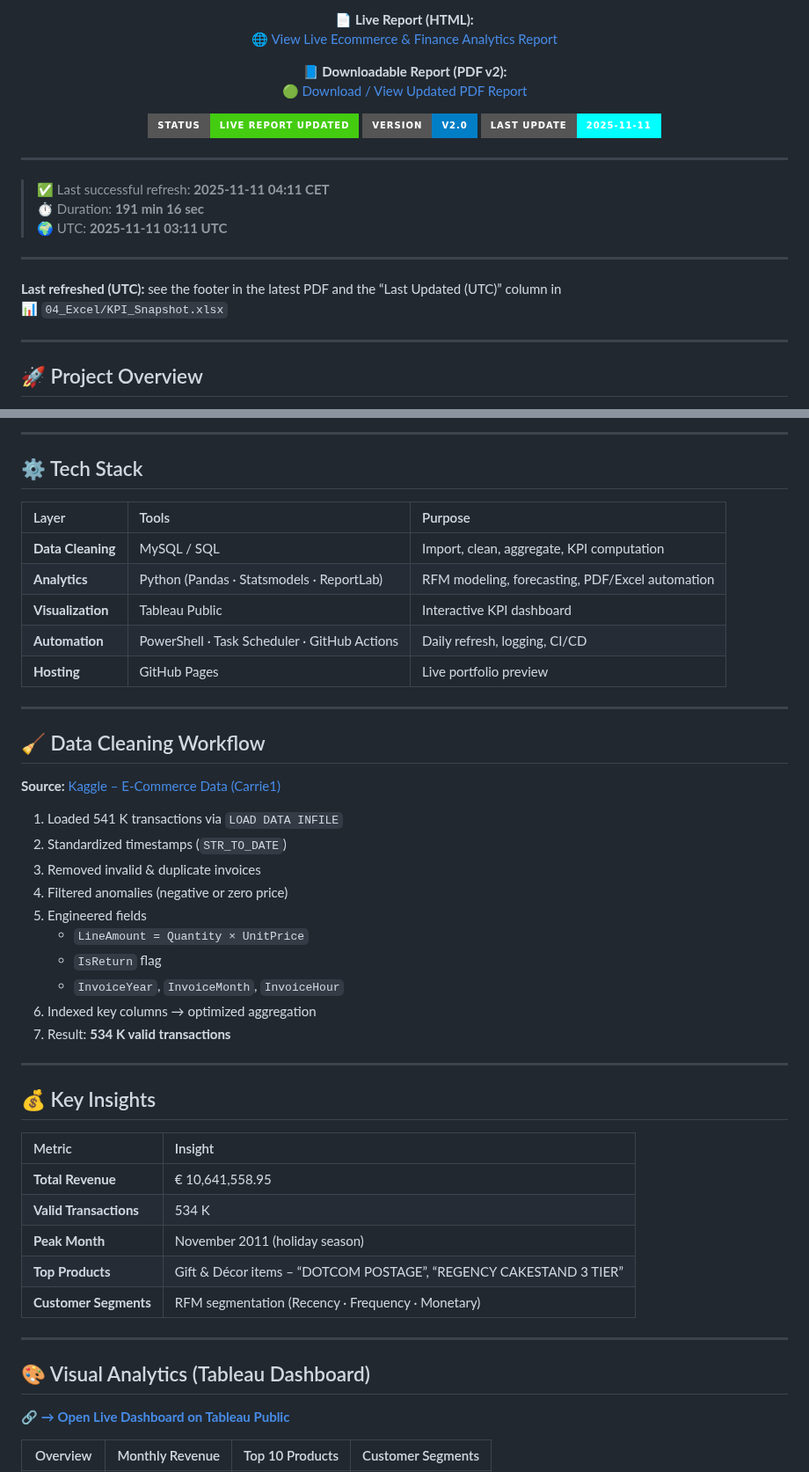
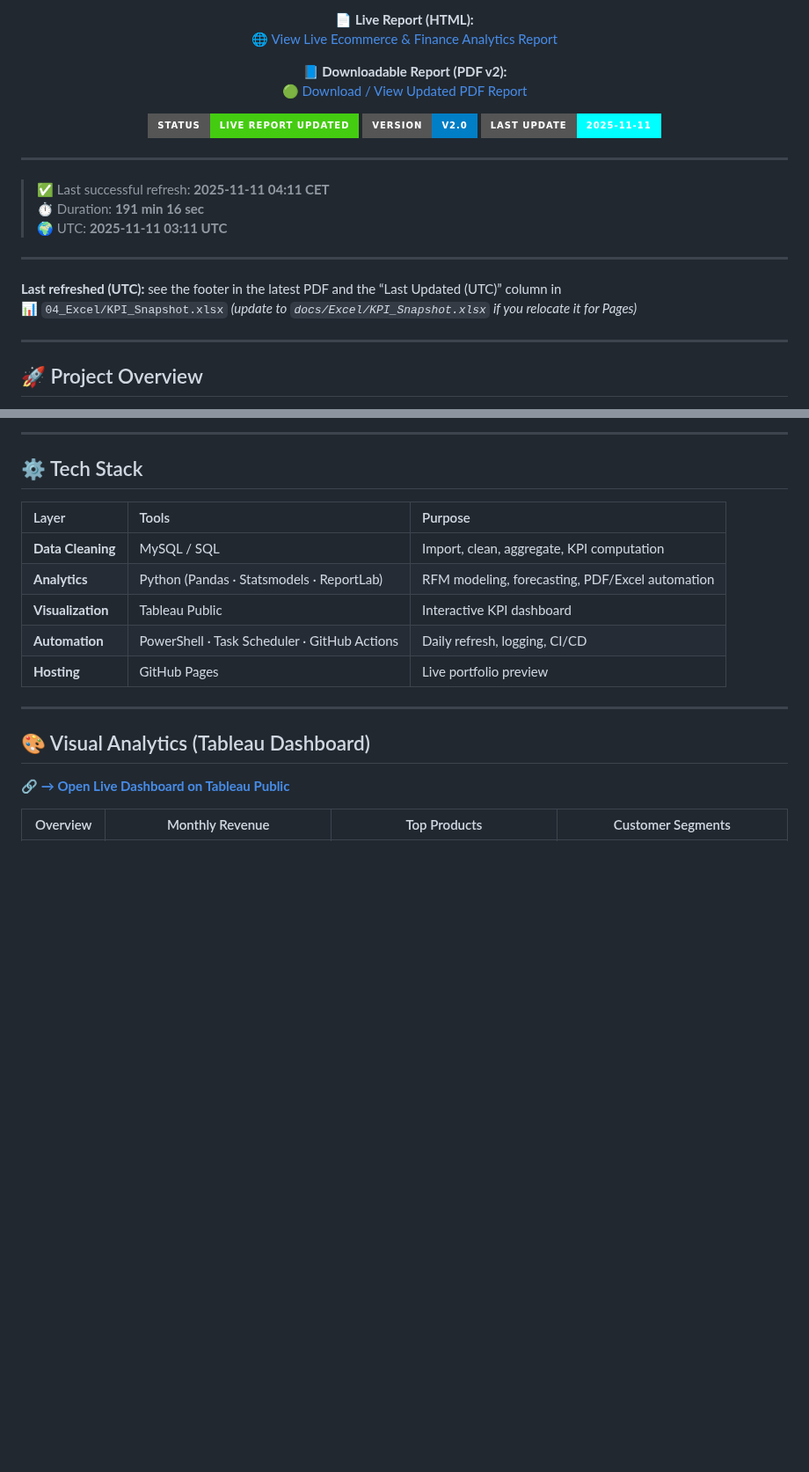
Before and after one commit to HuzeifKhan/Ecommerce-Finance-Analytics-Portfolio, a Markdown page: README.md, 2 parts joined by grey strips. Shown at 88% size. Rendered like a GitHub page; badges without logos; blank space fills up the shorter version.

```diff
--- a/README.md
+++ b/README.md
@@ -71,7 +71,7 @@
 ---
 
 **Last refreshed (UTC):** see the footer in the latest PDF and the “Last Updated (UTC)” column in
-📊 `04_Excel/KPI_Snapshot.xlsx`
+📊 `04_Excel/KPI_Snapshot.xlsx` *(update to `docs/Excel/KPI_Snapshot.xlsx` if you relocate it for Pages)*
 
 ---
 
@@ -99,38 +99,9 @@ Built using **SQL + Python + Tableau**, automated via **PowerShell + GitHub Acti
 
 ---
 
-## 🧹 Data Cleaning Workflow
-
-**Source:** [Kaggle – E-Commerce Data (Carrie1)](https://www.kaggle.com/datasets/carrie1/ecommerce-data)
-
-1. Loaded 541 K transactions via `LOAD DATA INFILE`
-2. Standardized timestamps (`STR_TO_DATE`)
-3. Removed invalid & duplicate invoices
-4. Filtered anomalies (negative or zero price)
-5. Engineered fields
-   - `LineAmount = Quantity × UnitPrice`
-   - `IsReturn` flag
-   - `InvoiceYear`, `InvoiceMonth`, `InvoiceHour`
-6. Indexed key columns → optimized aggregation
-7. Result: **534 K valid transactions**
-
----
-
-## 💰 Key Insights
-
-| Metric | Insight |
-|:--|:--|
-| **Total Revenue** | € 10,641,558.95 |
-| **Valid Transactions** | 534 K |
-| **Peak Month** | November 2011 (holiday season) |
-| **Top Products** | Gift & Décor items – “DOTCOM POSTAGE”, “REGENCY CAKESTAND 3 TIER” |
-| **Customer Segments** | RFM segmentation (Recency · Frequency · Monetary) |
-
----
-
 ## 🎨 Visual Analytics (Tableau Dashboard)
 
 🔗 **[→ Open Live Dashboard on Tableau Public](https://public.tableau.com/app/profile/huzeif.khan/viz/Book1_17618490659490/E-commerceFinanceAnalyticsDashboard)**
 
-| Overview | Monthly Revenue | Top 10 Products | Customer Segments |
+| Overview | Monthly Revenue | Top Products | Customer Segments |
 |:--:|:--:|:--:|:--:|
```
Also changed, not shown: other parts of README.md (+25 -36 lines).
